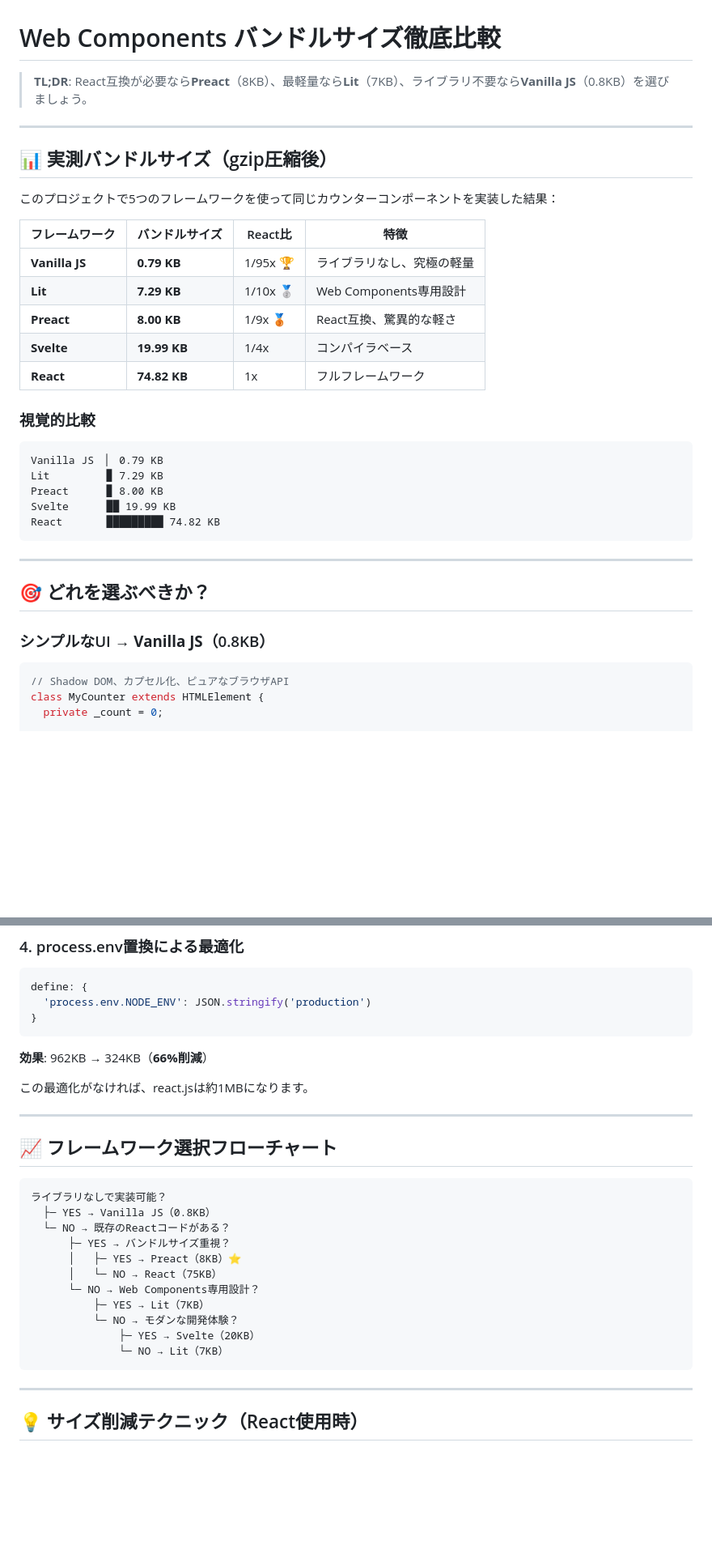
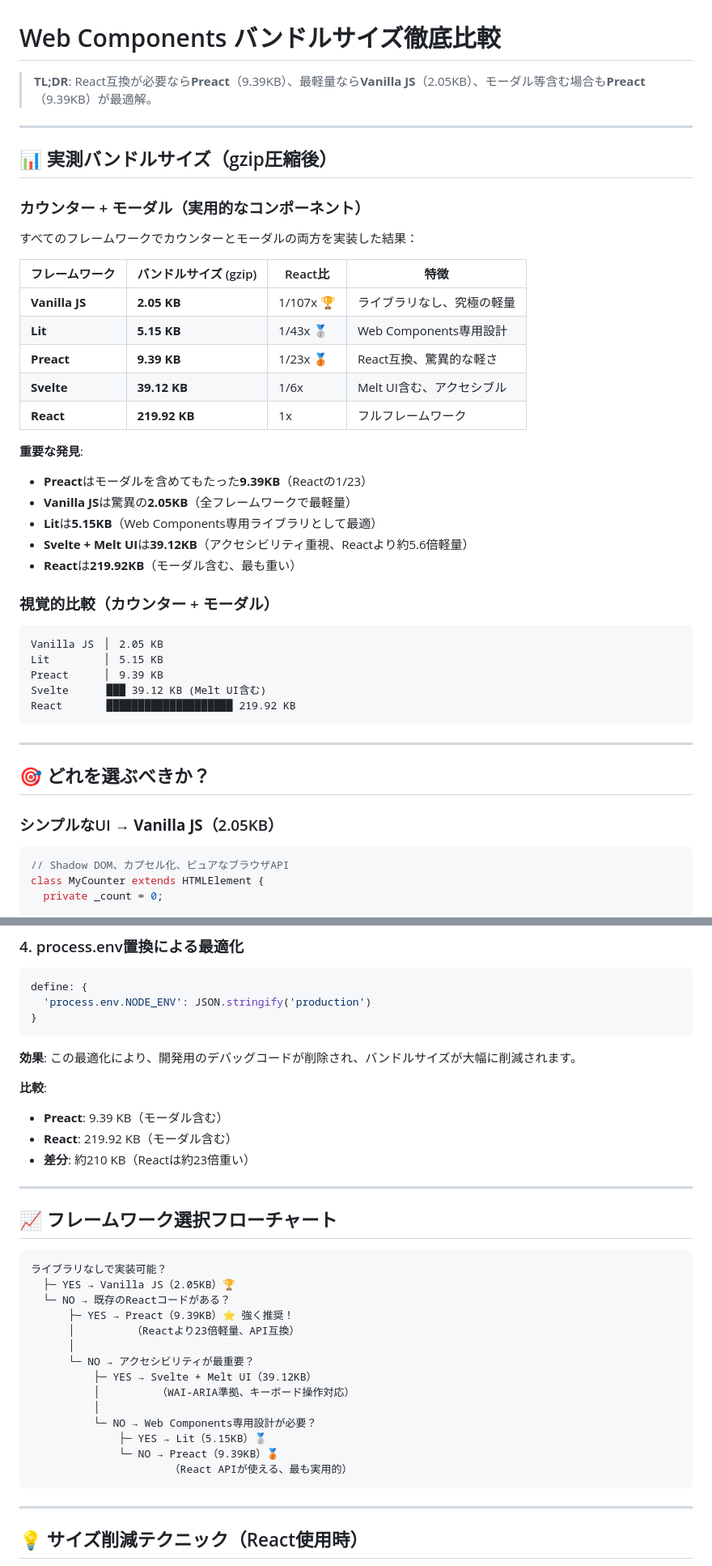
Before and after one commit to Logta/web-components-samples, a Markdown page: docs/questions/react-bundle-size.md, 2 parts joined by grey strips. Shown at 81% size. GitHub-like rendering; blank space fills up the shorter version.

Commit message:
fix: バンドルサイズ比較を更新し、各フレームワークのサイズと特徴を修正

````diff
--- a/docs/questions/react-bundle-size.md
+++ b/docs/questions/react-bundle-size.md
@@ -1,36 +1,45 @@
 # Web Components バンドルサイズ徹底比較
 
-> **TL;DR**: React互換が必要なら**Preact**（8KB）、最軽量なら**Lit**（7KB）、ライブラリ不要なら**Vanilla JS**（0.8KB）を選びましょう。
+> **TL;DR**: React互換が必要なら**Preact**（9.39KB）、最軽量なら**Vanilla JS**（2.05KB）、モーダル等含む場合も**Preact**（9.39KB）が最適解。
 
 ---
 
 ## 📊 実測バンドルサイズ（gzip圧縮後）
 
-このプロジェクトで5つのフレームワークを使って同じカウンターコンポーネントを実装した結果：
+### カウンター + モーダル（実用的なコンポーネント）
 
-| フレームワーク | バンドルサイズ | React比 | 特徴 |
-|--------------|------------|---------|------|
-| **Vanilla JS** | **0.79 KB** | 1/95x 🏆 | ライブラリなし、究極の軽量 |
-| **Lit** | **7.29 KB** | 1/10x 🥈 | Web Components専用設計 |
-| **Preact** | **8.00 KB** | 1/9x 🥉 | React互換、驚異的な軽さ |
-| **Svelte** | **19.99 KB** | 1/4x | コンパイラベース |
-| **React** | **74.82 KB** | 1x | フルフレームワーク |
+すべてのフレームワークでカウンターとモーダルの両方を実装した結果：
 
-### 視覚的比較
+| フレームワーク | バンドルサイズ (gzip) | React比 | 特徴 |
+|--------------|---------------------|---------|------|
+| **Vanilla JS** | **2.05 KB** | 1/107x 🏆 | ライブラリなし、究極の軽量 |
+| **Lit** | **5.15 KB** | 1/43x 🥈 | Web Components専用設計 |
+| **Preact** | **9.39 KB** | 1/23x 🥉 | React互換、驚異的な軽さ |
+| **Svelte** | **39.12 KB** | 1/6x | Melt UI含む、アクセシブル |
+| **React** | **219.92 KB** | 1x | フルフレームワーク |
+
+**重要な発見**:
+- **Preact**はモーダルを含めてもたった**9.39KB**（Reactの1/23）
+- **Vanilla JS**は驚異の**2.05KB**（全フレームワークで最軽量）
+- **Lit**は**5.15KB**（Web Components専用ライブラリとして最適）
+- **Svelte + Melt UI**は**39.12KB**（アクセシビリティ重視、Reactより約5.6倍軽量）
+- **React**は**219.92KB**（モーダル含む、最も重い）
+
+### 視覚的比較（カウンター + モーダル）
 
 ```
-Vanilla JS  ▏ 0.79 KB
-Lit         ▉ 7.29 KB
-Preact      ▉ 8.00 KB
-Svelte      ██ 19.99 KB
-React       █████████ 74.82 KB
+Vanilla JS  ▏ 2.05 KB
+Lit         ▏ 5.15 KB
+Preact      ▏ 9.39 KB
+Svelte      ███ 39.12 KB (Melt UI含む)
+React       ████████████████████ 219.92 KB
 ```
 
 ---
 
 ## 🎯 どれを選ぶべきか？
 
-### シンプルなUI → **Vanilla JS**（0.8KB）
+### シンプルなUI → **Vanilla JS**（2.05KB）
 
 ```typescript
 // Shadow DOM、カプセル化、ピュアなブラウザAPI
@@ -248,9 +266,12 @@ define: {
 }
 ```
 
-**効果**: 962KB → 324KB（**66%削減**）
+**効果**: この最適化により、開発用のデバッグコードが削除され、バンドルサイズが大幅に削減されます。
 
-この最適化がなければ、react.jsは約1MBになります。
+**比較**:
+- **Preact**: 9.39 KB（モーダル含む）
+- **React**: 219.92 KB（モーダル含む）
+- **差分**: 約210 KB（Reactは約23倍重い）
 
 ---
 
@@ -258,16 +279,19 @@ define: {
 
 ```
 ライブラリなしで実装可能？
-  ├─ YES → Vanilla JS（0.8KB）
+  ├─ YES → Vanilla JS（2.05KB）🏆
   └─ NO → 既存のReactコードがある？
-      ├─ YES → バンドルサイズ重視？
-      │   ├─ YES → Preact（8KB）⭐
-      │   └─ NO → React（75KB）
-      └─ NO → Web Components専用設計？
-          ├─ YES → Lit（7KB）
-          └─ NO → モダンな開発体験？
-              ├─ YES → Svelte（20KB）
-              └─ NO → Lit（7KB）
+      ├─ YES → Preact（9.39KB）⭐ 強く推奨！
+      │         （Reactより23倍軽量、API互換）
+      │
+      └─ NO → アクセシビリティが最重要？
+          ├─ YES → Svelte + Melt UI（39.12KB）
+          │         （WAI-ARIA準拠、キーボード操作対応）
+          │
+          └─ NO → Web Components専用設計が必要？
+              ├─ YES → Lit（5.15KB）🥈
+              └─ NO → Preact（9.39KB）🥉
+                      （React APIが使える、最も実用的）
 ```
 
 ---
````
Also changed, not shown: other parts of docs/questions/react-bundle-size.md (+57 -17 lines).
